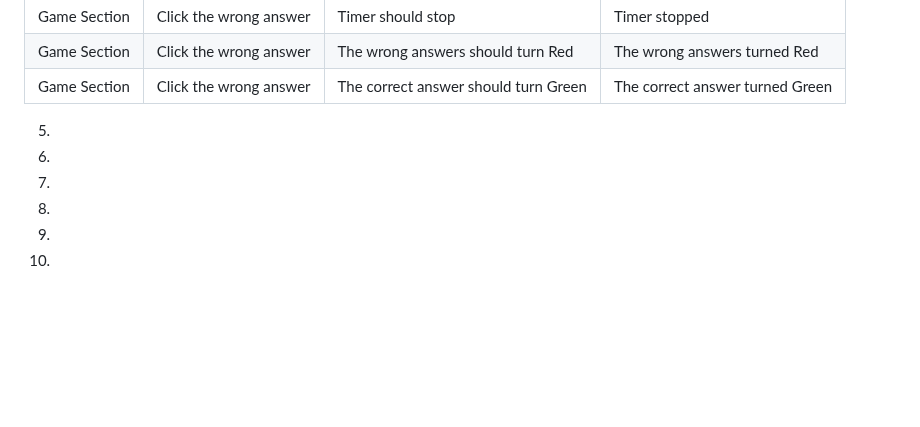
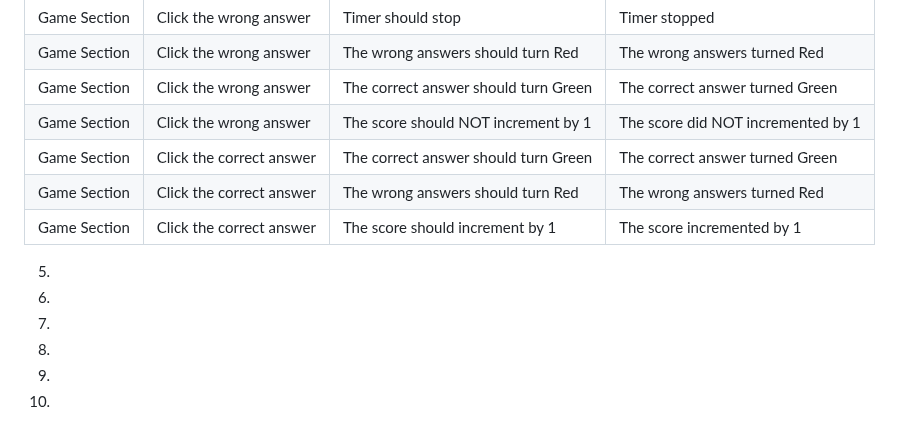
Before and after one commit to gStarhigh/pro2, a Markdown page: README.md, the part around the change. Drawn GitHub-style; blank space fills up the shorter version.

Commit message:
added more testing information about the game section to the testing section of the readme file

```diff
--- a/README.md
+++ b/README.md
@@ -329,6 +329,10 @@ The wireframes should not be considered finished product, but as a tool I used a
 | Game Section | Click the wrong answer | Timer should stop | Timer stopped |
 | Game Section | Click the wrong answer | The wrong answers should turn Red | The wrong answers  turned Red |
 | Game Section | Click the wrong answer | The correct answer should turn Green | The correct answer turned Green |
+| Game Section | Click the wrong answer | The score should NOT increment by 1 | The score did NOT incremented by 1 |
+| Game Section | Click the correct answer | The correct answer should turn Green | The correct answer turned Green |
+| Game Section | Click the correct answer | The wrong answers should turn Red | The wrong answers turned Red |
+| Game Section | Click the correct answer | The score should increment by 1 | The score incremented by 1 |
 
 5.
 
```
